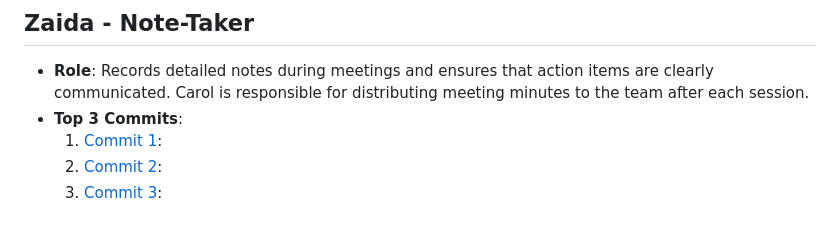
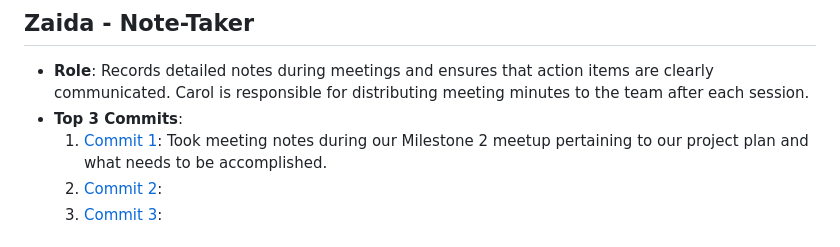
Before and after one commit to ibhattacharj/LocalVibes, a Markdown page: team/m2/roles.md, the part around the change. GitHub-like rendering.

Commit message:
Update roles.md - Zaida

```diff
--- a/team/m2/roles.md
+++ b/team/m2/roles.md
@@ -17,7 +17,7 @@
 ## Zaida - Note-Taker
 - **Role**: Records detailed notes during meetings and ensures that action items are clearly communicated. Carol is responsible for distributing meeting minutes to the team after each session.
 - **Top 3 Commits**:
-  1. [Commit 1]():
+  1. [Commit 1](): Took meeting notes during our Milestone 2 meetup pertaining to our project plan and what needs to be accomplished.
   2. [Commit 2]():
   3. [Commit 3]():
 
```
